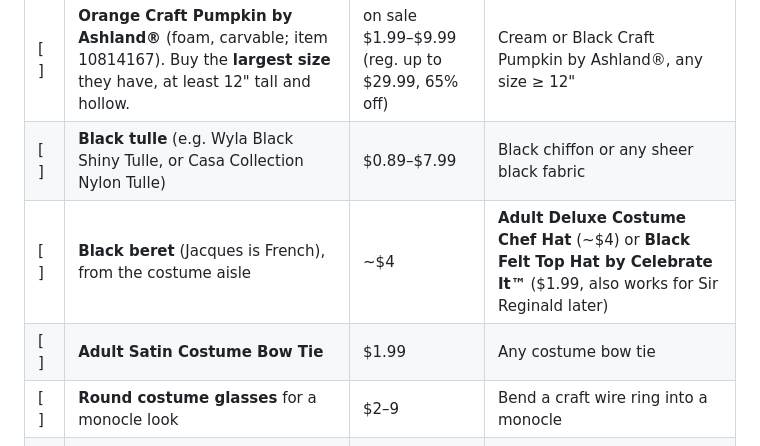
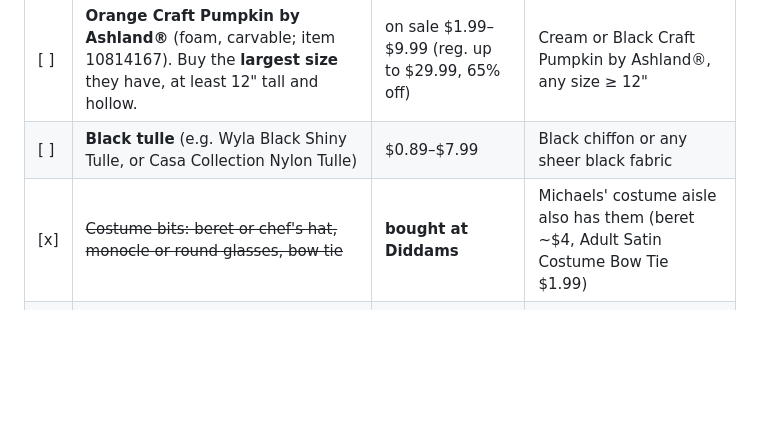
Before and after one commit to jeremymatthewwerner/halloween-watchful-creature, a Markdown page: docs/SHOPPING_LIST.md, the part around the change. Rendered like a GitHub page; blank space fills up the shorter version.

Commit message:
Shopping list: costume bits bought at Diddams
Co-Authored-By: Claude Opus 5.5 <noreply@anthropic.com>
Claude-Session: https://claude.ai/code/session_01R349ShUY5k4HB56eW5xDJo

```diff
--- a/docs/SHOPPING_LIST.md
+++ b/docs/SHOPPING_LIST.md
@@ -41,9 +41,7 @@ Not available at Central Computers: a **speakerphone** (they only list online dr
 |---|---|---|---|
 | [ ] | **Orange Craft Pumpkin by Ashland®** (foam, carvable; item 10814167). Buy the **largest size** they have, at least 12" tall and hollow. | on sale $1.99–$9.99 (reg. up to $29.99, 65% off) | Cream or Black Craft Pumpkin by Ashland®, any size ≥ 12" |
 | [ ] | **Black tulle** (e.g. Wyla Black Shiny Tulle, or Casa Collection Nylon Tulle) | $0.89–$7.99 | Black chiffon or any sheer black fabric |
-| [ ] | **Black beret** (Jacques is French), from the costume aisle | ~$4 | **Adult Deluxe Costume Chef Hat** (~$4) or **Black Felt Top Hat by Celebrate It™** ($1.99, also works for Sir Reginald later) |
-| [ ] | **Adult Satin Costume Bow Tie** | $1.99 | Any costume bow tie |
-| [ ] | **Round costume glasses** for a monocle look | $2–9 | Bend a craft wire ring into a monocle |
+| [x] | ~~Costume bits: beret or chef's hat, monocle or round glasses, bow tie~~ | **bought at Diddams** | Michaels' costume aisle also has them (beret ~$4, Adult Satin Costume Bow Tie $1.99) |
 | [ ] | **High Temperature Glue Gun by Ashland®** plus glue sticks | $11.49 | Gorilla® Dual Temp Full Size Hot Glue Gun ($23.99) |
 | [ ] | **FloraCraft® CleanKut™ heated foam cutter** (clean pumpkin cuts) | $22.99 | Fiskars® Softgrip® Detail Knife ($9.49), or a serrated pumpkin-carving kit |
 
```
